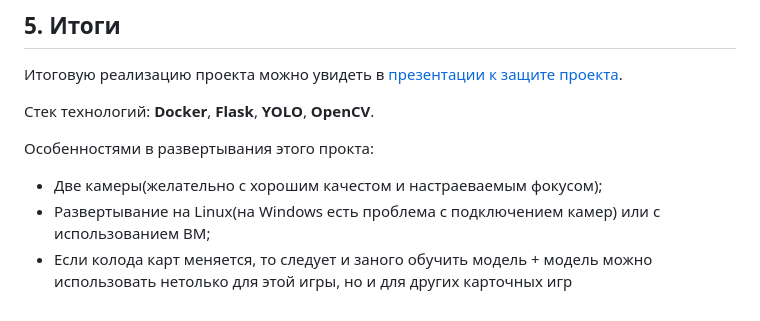
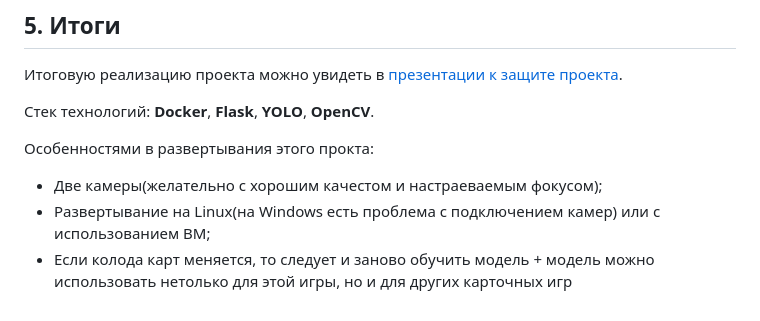
Before and after one commit to VladislavErmakovich/Project-TMS-DS, a Markdown page: README.md, the part around the change. Drawn GitHub-style.

```diff
--- a/README.md
+++ b/README.md
@@ -75,4 +75,4 @@ https://universe.roboflow.com/fh-cards/cards-and-such/dataset/1
 Особенностями в развертывания этого прокта:
 * Две камеры(желательно с хорошим качестом и настраеваемым фокусом);
 * Развертывание на Linux(на Windows есть проблема с подключением камер) или с использованием ВМ;
-* Если колода карт меняется, то следует и заного обучить модель + модель можно использовать нетолько для этой игры, но и для других карточных игр
+* Если колода карт меняется, то следует и заново обучить модель + модель можно использовать нетолько для этой игры, но и для других карточных игр
```
